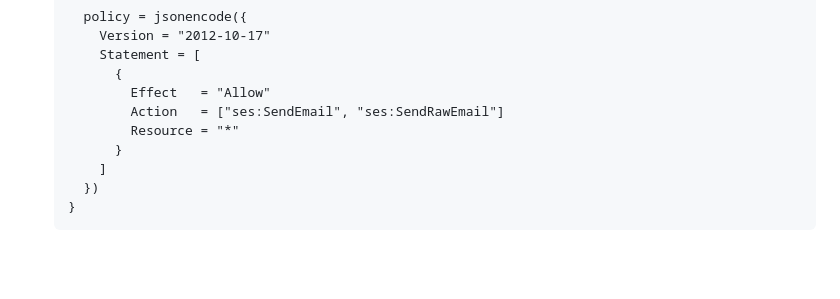
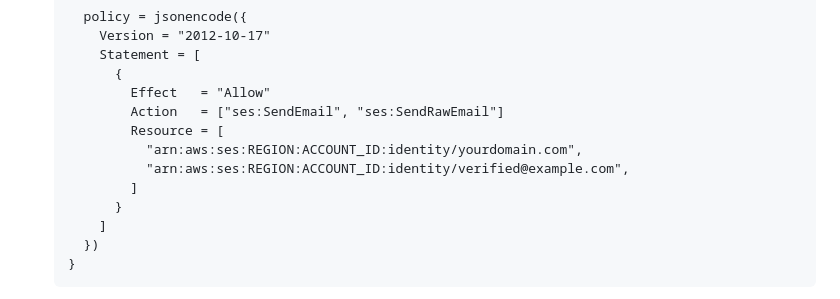
Before and after one commit to CraigDevJohnson/portfolio, a Markdown page: DEPLOY-INSTRUCTIONS.md, the part around the change. GitHub-like rendering; blank space fills up the shorter version.

Commit message:
Update DEPLOY-INSTRUCTIONS.md
Co-authored-by: Copilot <175728472+Copilot@users.noreply.github.com>

```diff
--- a/DEPLOY-INSTRUCTIONS.md
+++ b/DEPLOY-INSTRUCTIONS.md
@@ -481,7 +481,10 @@ Here's how to add each one:
          {
            Effect   = "Allow"
            Action   = ["ses:SendEmail", "ses:SendRawEmail"]
-           Resource = "*"
+           Resource = [
+             "arn:aws:ses:REGION:ACCOUNT_ID:identity/yourdomain.com",
+             "arn:aws:ses:REGION:ACCOUNT_ID:identity/verified@example.com",
+           ]
          }
        ]
      })
```
